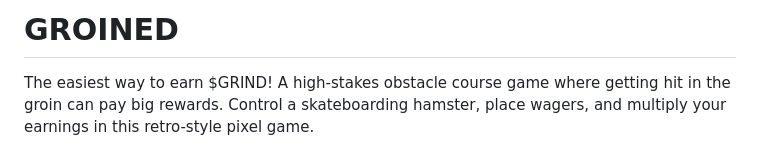
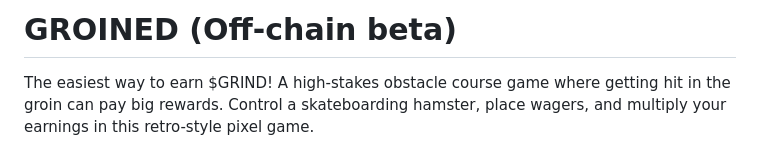
Before and after one commit to birdclub-club/GROINED, a Markdown page: README.md, the part around the change. Rendered like a GitHub page.

```diff
--- a/README.md
+++ b/README.md
@@ -1,4 +1,4 @@
-# GROINED
+# GROINED (Off-chain beta)
 
 The easiest way to earn $GRIND! A high-stakes obstacle course game where getting hit in the groin can pay big rewards. Control a skateboarding hamster, place wagers, and multiply your earnings in this retro-style pixel game.
 
```
